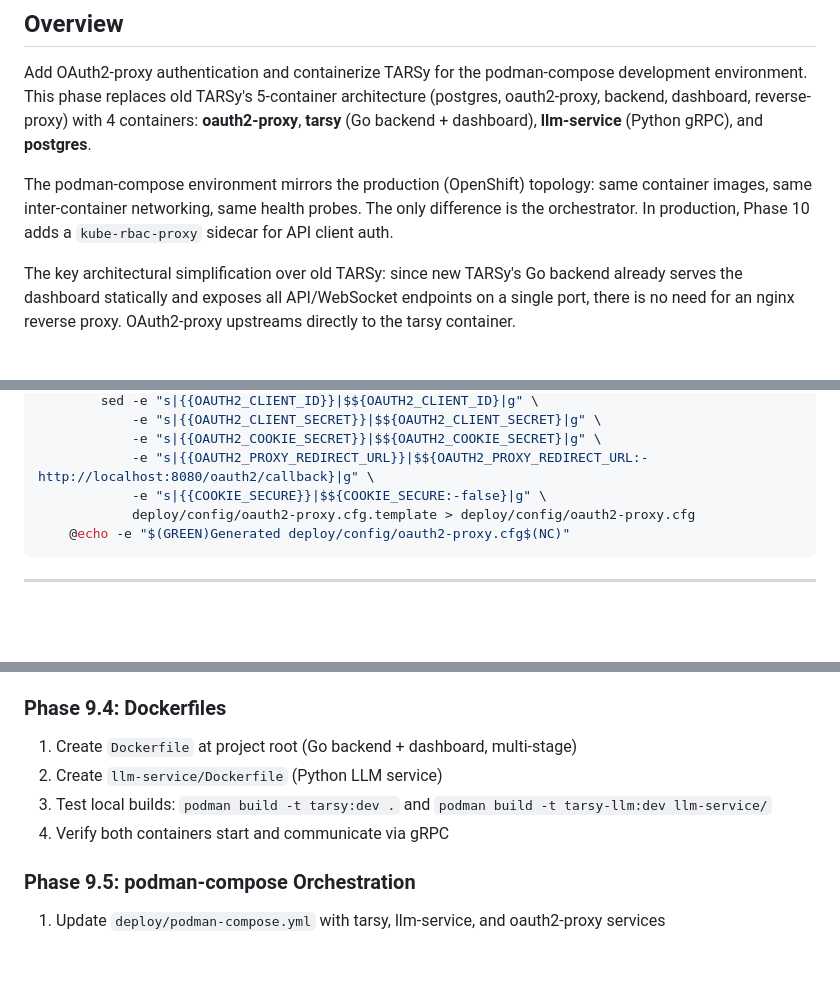
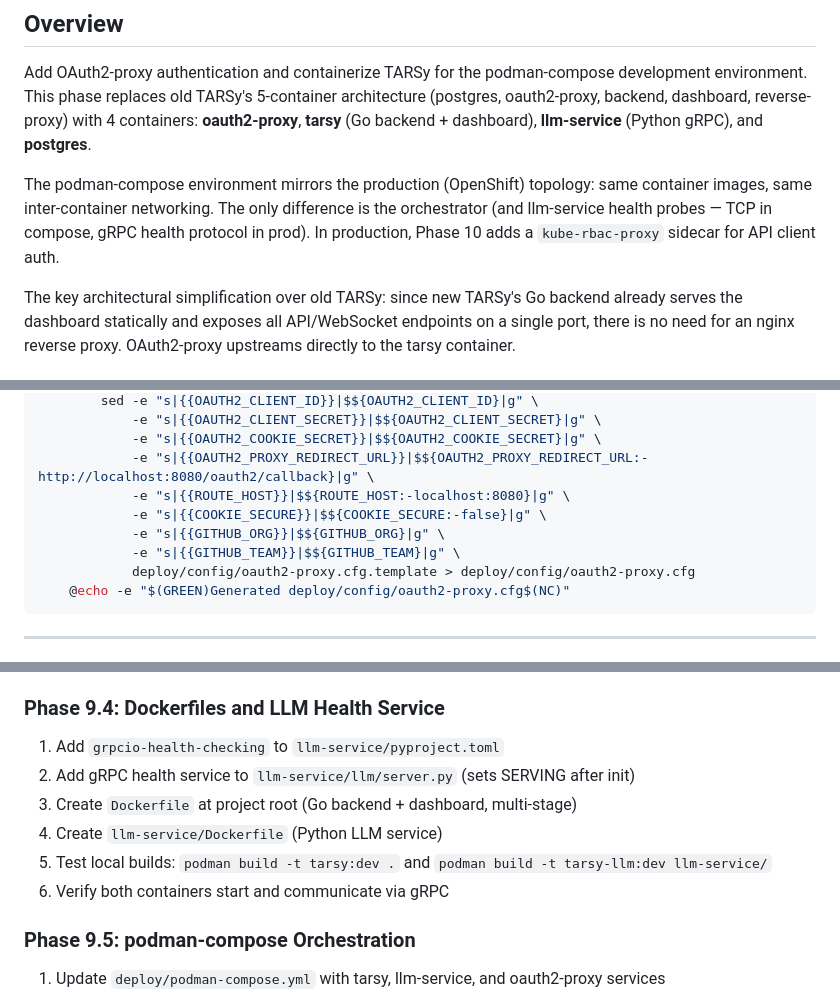
Before and after one commit to codeready-toolchain/tarsy, a Markdown page: docs/phase9-security-containerization-design.md, 3 parts joined by grey strips. GitHub-like rendering; blank space fills up the shorter version.

Commit message:
docs
Assisted-by: Cursor

````diff
--- a/docs/phase9-security-containerization-design.md
+++ b/docs/phase9-security-containerization-design.md
@@ -4,7 +4,7 @@
 
 Add OAuth2-proxy authentication and containerize TARSy for the podman-compose development environment. This phase replaces old TARSy's 5-container architecture (postgres, oauth2-proxy, backend, dashboard, reverse-proxy) with 4 containers: **oauth2-proxy**, **tarsy** (Go backend + dashboard), **llm-service** (Python gRPC), and **postgres**.
 
-The podman-compose environment mirrors the production (OpenShift) topology: same container images, same inter-container networking, same health probes. The only difference is the orchestrator. In production, Phase 10 adds a `kube-rbac-proxy` sidecar for API client auth.
+The podman-compose environment mirrors the production (OpenShift) topology: same container images, same inter-container networking. The only difference is the orchestrator (and llm-service health probes — TCP in compose, gRPC health protocol in prod). In production, Phase 10 adds a `kube-rbac-proxy` sidecar for API client auth.
 
 The key architectural simplification over old TARSy: since new TARSy's Go backend already serves the dashboard statically and exposes all API/WebSocket endpoints on a single port, there is no need for an nginx reverse proxy. OAuth2-proxy upstreams directly to the tarsy container.
 
@@ -813,7 +812,10 @@ oauth2-config: ## Generate oauth2-proxy.cfg from template + oauth.env
 		    -e "s|{{OAUTH2_CLIENT_SECRET}}|$${OAUTH2_CLIENT_SECRET}|g" \
 		    -e "s|{{OAUTH2_COOKIE_SECRET}}|$${OAUTH2_COOKIE_SECRET}|g" \
 		    -e "s|{{OAUTH2_PROXY_REDIRECT_URL}}|$${OAUTH2_PROXY_REDIRECT_URL:-http://localhost:8080/oauth2/callback}|g" \
+		    -e "s|{{ROUTE_HOST}}|$${ROUTE_HOST:-localhost:8080}|g" \
 		    -e "s|{{COOKIE_SECURE}}|$${COOKIE_SECURE:-false}|g" \
+		    -e "s|{{GITHUB_ORG}}|$${GITHUB_ORG}|g" \
+		    -e "s|{{GITHUB_TEAM}}|$${GITHUB_TEAM}|g" \
 		    deploy/config/oauth2-proxy.cfg.template > deploy/config/oauth2-proxy.cfg
 	@echo -e "$(GREEN)Generated deploy/config/oauth2-proxy.cfg$(NC)"
 ```
@@ -939,11 +941,13 @@ The compose `start_period` values allow each container time to become ready:
 4. Add `oauth2-config` Makefile target
 5. Add `.gitignore` entries for generated `oauth2-proxy.cfg` and `oauth.env`
 
-### Phase 9.4: Dockerfiles
-1. Create `Dockerfile` at project root (Go backend + dashboard, multi-stage)
-2. Create `llm-service/Dockerfile` (Python LLM service)
-3. Test local builds: `podman build -t tarsy:dev .` and `podman build -t tarsy-llm:dev llm-service/`
-4. Verify both containers start and communicate via gRPC
+### Phase 9.4: Dockerfiles and LLM Health Service
+1. Add `grpcio-health-checking` to `llm-service/pyproject.toml`
+2. Add gRPC health service to `llm-service/llm/server.py` (sets SERVING after init)
+3. Create `Dockerfile` at project root (Go backend + dashboard, multi-stage)
+4. Create `llm-service/Dockerfile` (Python LLM service)
+5. Test local builds: `podman build -t tarsy:dev .` and `podman build -t tarsy-llm:dev llm-service/`
+6. Verify both containers start and communicate via gRPC
 
 ### Phase 9.5: podman-compose Orchestration
 1. Update `deploy/podman-compose.yml` with tarsy, llm-service, and oauth2-proxy services
````
Also changed, not shown: other parts of docs/phase9-security-containerization-design.md (+1 -2 lines).
